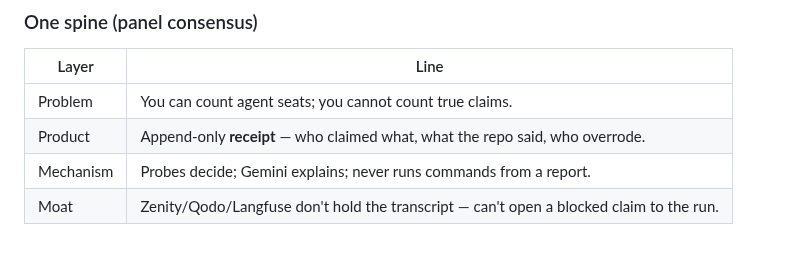
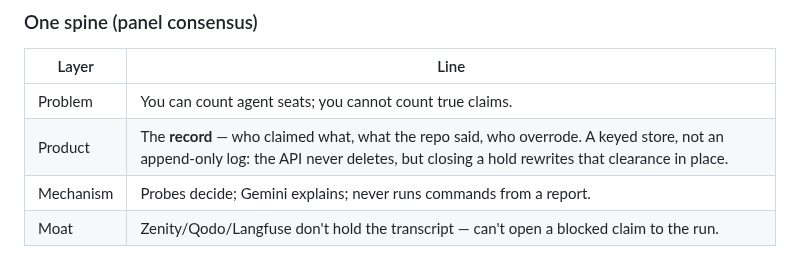
Before and after one commit to Morkeeth/agent-work-record-witness-ata, a Markdown page: hack.md, the part around the change. GitHub-like rendering.

Commit message:
the canonical doc said append-only, and the README points every tie to it
README:384 says hack.md wins if anything disagrees. README:28, SUBMISSION.md:76,
SUBMISSION-PACK:135 and the live console all say the record is a keyed store, not an
append-only log. hack.md:115 said append-only, and told every surface to copy that spine
into the README top, Devpost paragraph one, the film open and the console header.

A judge who follows the README's own pointer to the tie-breaker reads the claim the
README bans. That is this product's own failure mode on this product's own doc.

```diff
--- a/hack.md
+++ b/hack.md
@@ -112,7 +112,7 @@ Multi-model panel (Grok · Composer · GPT) on aspects **beyond** partner depth
 | Layer | Line |
 |-------|------|
 | Problem | You can count agent seats; you cannot count true claims. |
-| Product | Append-only **receipt** — who claimed what, what the repo said, who overrode. |
+| Product | The **record** — who claimed what, what the repo said, who overrode. A keyed store, not an append-only log: the API never deletes, but closing a hold rewrites that clearance in place. |
 | Mechanism | Probes decide; Gemini explains; never runs commands from a report. |
 | Moat | Zenity/Qodo/Langfuse don't hold the transcript — can't open a blocked claim to the run. |
 
```
